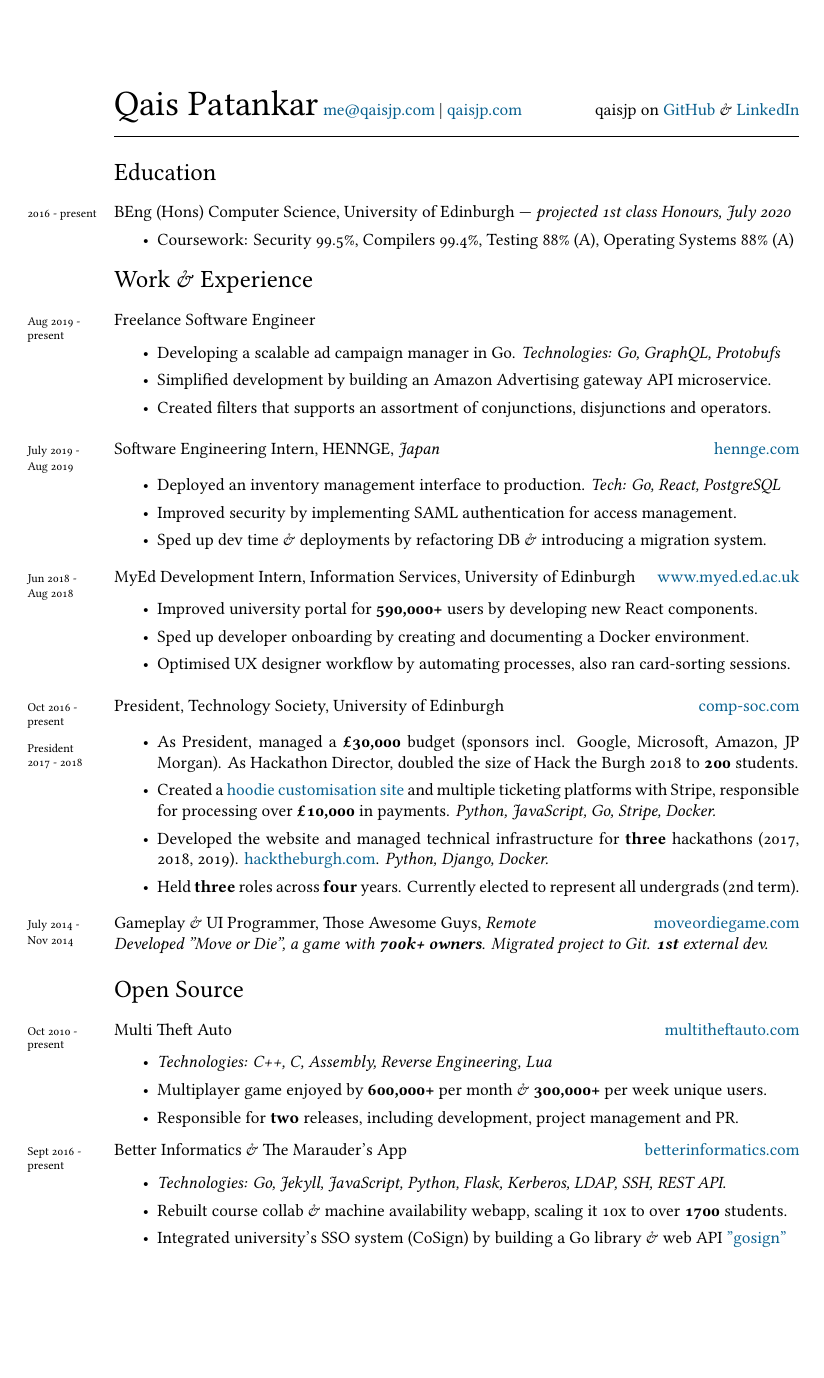
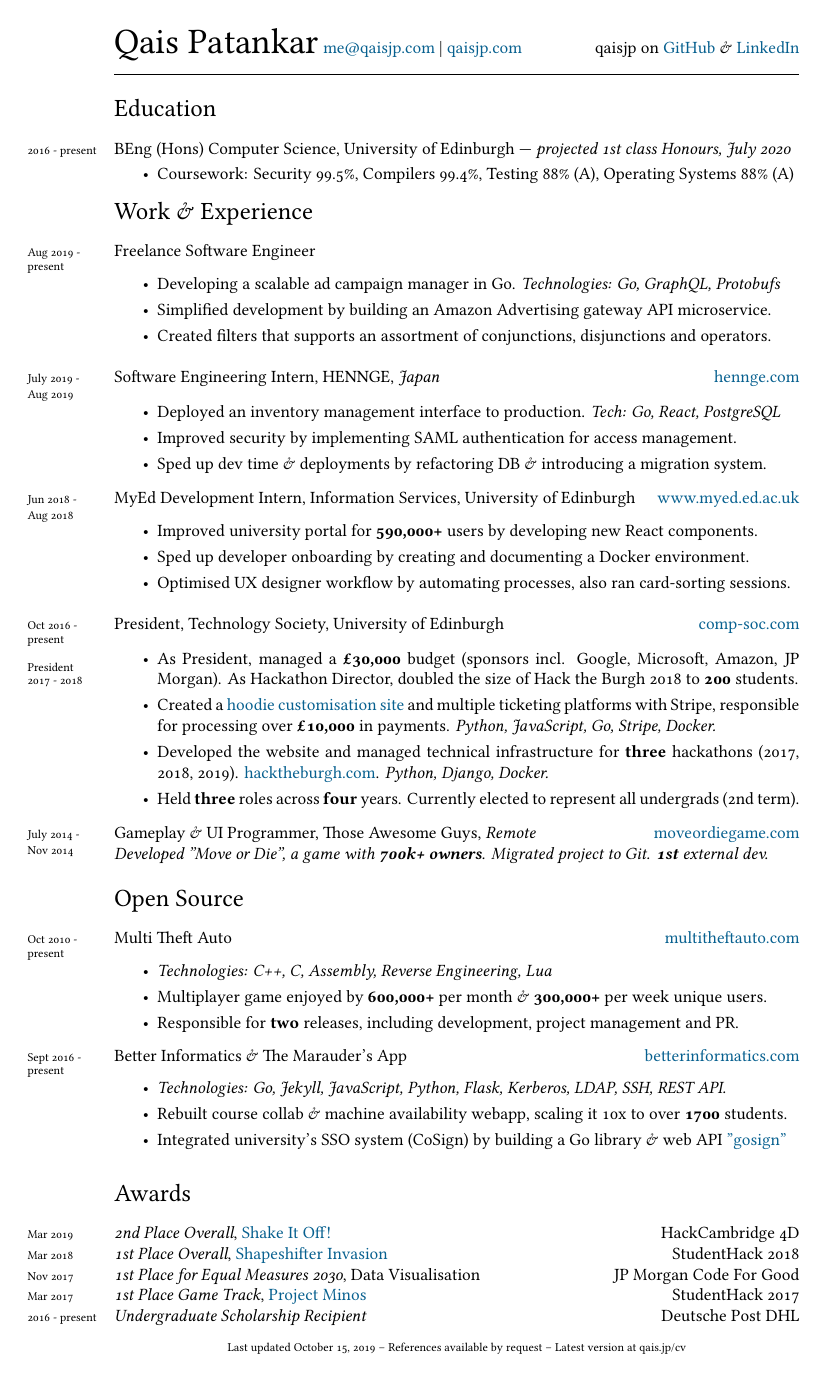
Before and after one commit to qaisjp/cv, a LaTeX CV (cv.tex): page 1 of 2 before the commit and the whole page after it. Compiled offline with XeLaTeX; a missing font is replaced by an installed copy or a similar font.

Commit message:
Decrease top margin

```diff
--- a/cv.tex
+++ b/cv.tex
@@ -18,7 +18,7 @@
 
 % DOCUMENT LAYOUT
 \usepackage{geometry}
-\geometry{a4paper, textwidth=5.5in, textheight=8.5in, marginparsep=7pt, marginparwidth=.6in, top=1in, bottom=.5in}
+\geometry{a4paper, textwidth=5.5in, textheight=8.5in, marginparsep=7pt, marginparwidth=.6in, top=.5in, bottom=.5in}
 \setlength\parindent{0in}
 \pagenumbering{gobble}
 
```
